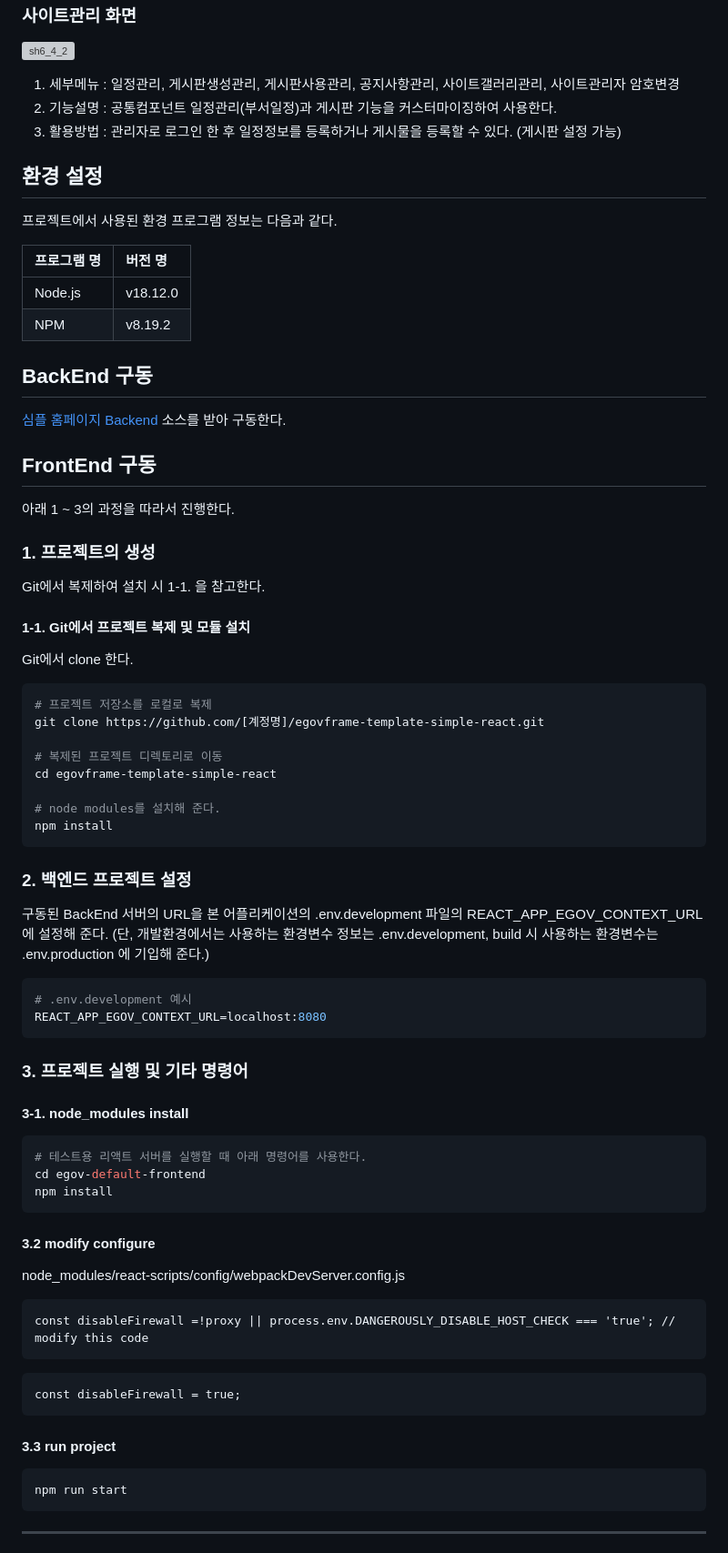
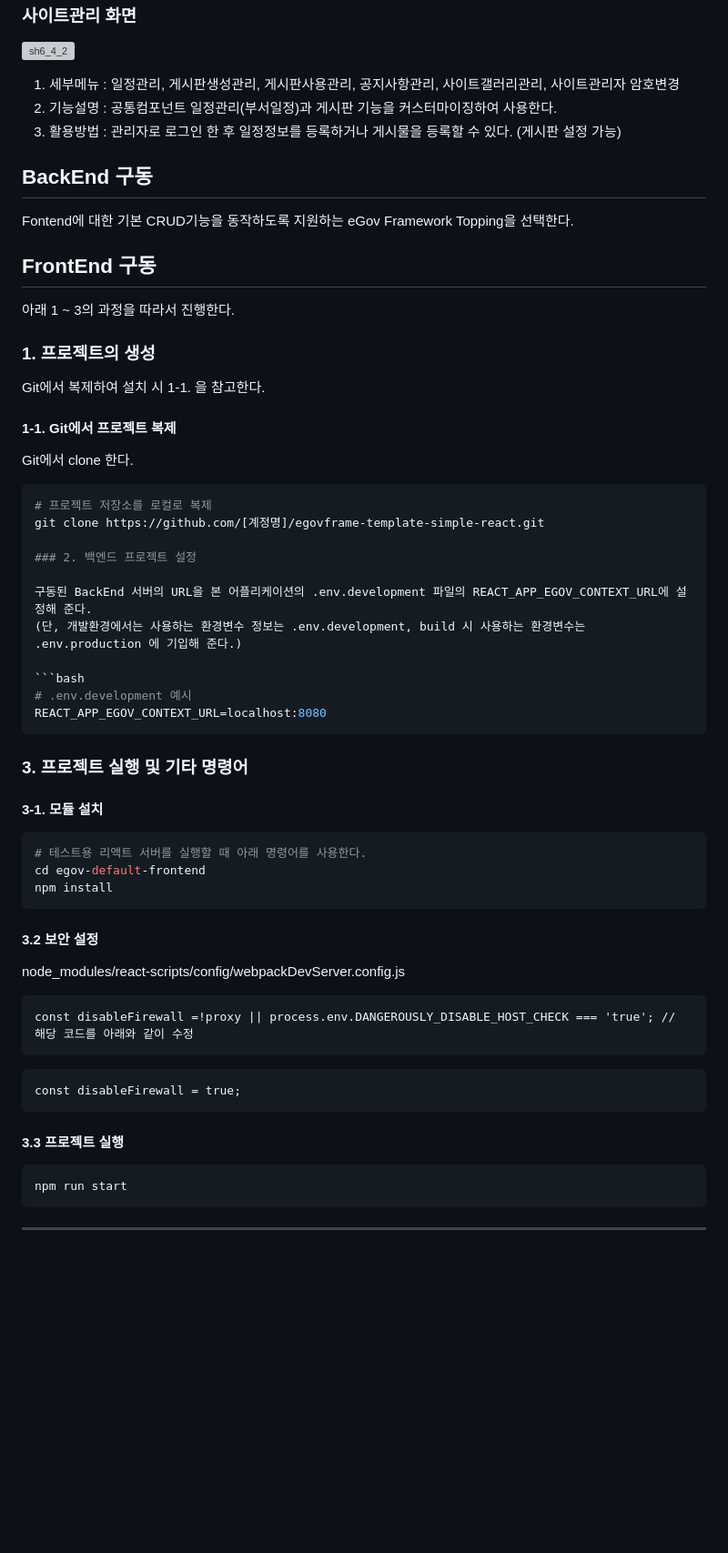
Before and after one commit to msa-ez/topping-egov-default, a Markdown page: .template/instruction.md, the part around one of its changes. Shown at 91% size. GitHub-like rendering; blank space fills up the shorter version; grey boxes are pictures that could not be loaded.

````diff
--- a/.template/instruction.md
+++ b/.template/instruction.md
@@ -76,18 +74,9 @@
 2. 기능설명 : 공통컴포넌트 일정관리(부서일정)과 게시판 기능을 커스터마이징하여 사용한다.
 3. 활용방법 : 관리자로 로그인 한 후 일정정보를 등록하거나 게시물을 등록할 수 있다. (게시판 설정 가능)
 
-## 환경 설정
-
-프로젝트에서 사용된 환경 프로그램 정보는 다음과 같다.
-
-| 프로그램 명 | 버전 명  |
-| :---------- | :------- |
-| Node.js     | v18.12.0 |
-| NPM         | v8.19.2  |
-
 ## BackEnd 구동
 
-[심플 홈페이지 Backend](https://github.com/eGovFramework/egovframe-template-simple-backend.git) 소스를 받아 구동한다.
+Fontend에 대한 기본 CRUD기능을 동작하도록 지원하는 eGov Framework Topping을 선택한다.
 
 ## FrontEnd 구동
 
@@ -97,20 +86,13 @@
 
 Git에서 복제하여 설치 시 1-1. 을 참고한다.
 
-#### 1-1. Git에서 프로젝트 복제 및 모듈 설치
+#### 1-1. Git에서 프로젝트 복제
 
 Git에서 clone 한다.
 
 ```bash
 # 프로젝트 저장소를 로컬로 복제
 git clone https://github.com/[계정명]/egovframe-template-simple-react.git
-
-# 복제된 프로젝트 디렉토리로 이동
-cd egovframe-template-simple-react
-
-# node modules를 설치해 준다.
-npm install
-```
 
 ### 2. 백엔드 프로젝트 설정
 
@@ -124,24 +106,24 @@ REACT_APP_EGOV_CONTEXT_URL=localhost:8080
 
 ### 3. 프로젝트 실행 및 기타 명령어
 
-#### 3-1. node_modules install
+#### 3-1. 모듈 설치
 ```bash
 # 테스트용 리액트 서버를 실행할 때 아래 명령어를 사용한다.
 cd egov-default-frontend
 npm install
 ```
-#### 3.2 modify configure
+#### 3.2 보안 설정
 
 node_modules/react-scripts/config/webpackDevServer.config.js
 
 ```
-const disableFirewall =!proxy || process.env.DANGEROUSLY_DISABLE_HOST_CHECK === 'true'; // modify this code
+const disableFirewall =!proxy || process.env.DANGEROUSLY_DISABLE_HOST_CHECK === 'true'; // 해당 코드를 아래와 같이 수정
 ```
 ```
 const disableFirewall = true;
 ```
 
-#### 3.3 run project
+#### 3.3 프로젝트 실행
 ```
 npm run start
 ```
````
Also changed, not shown: other parts of .template/instruction.md (+0 -2 lines).
